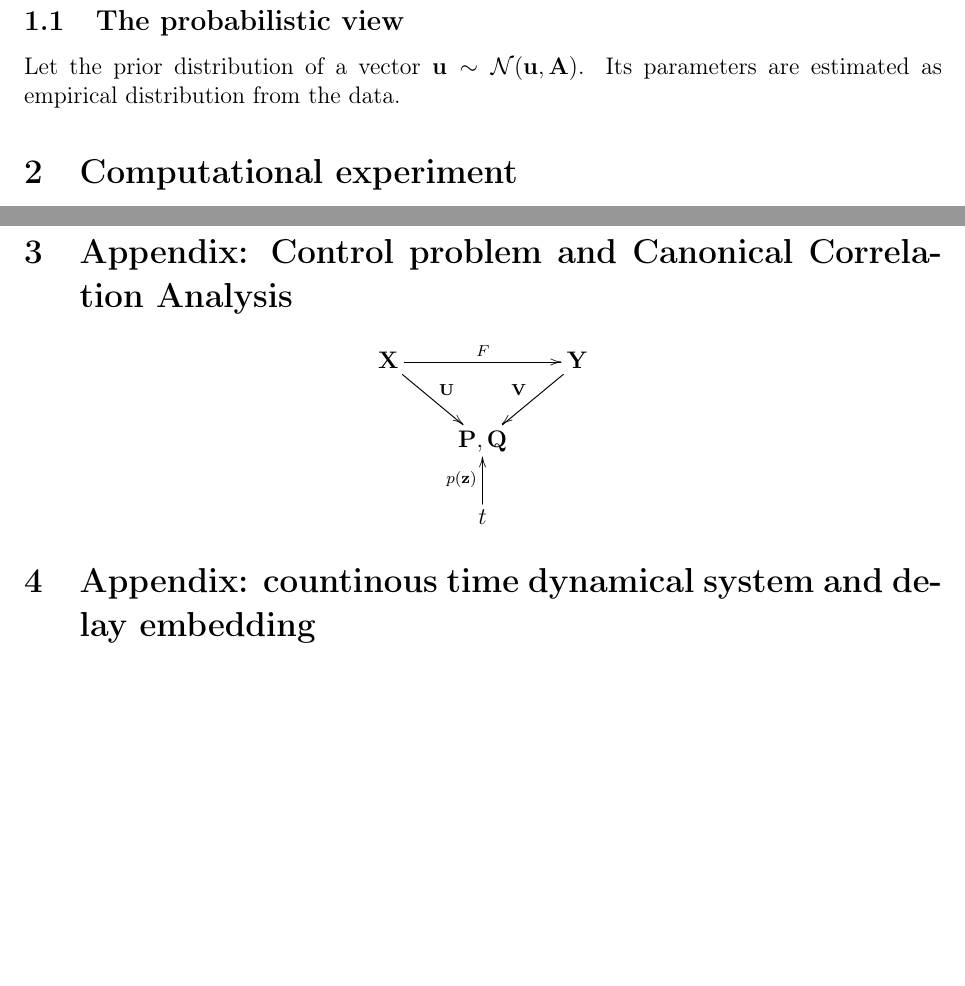
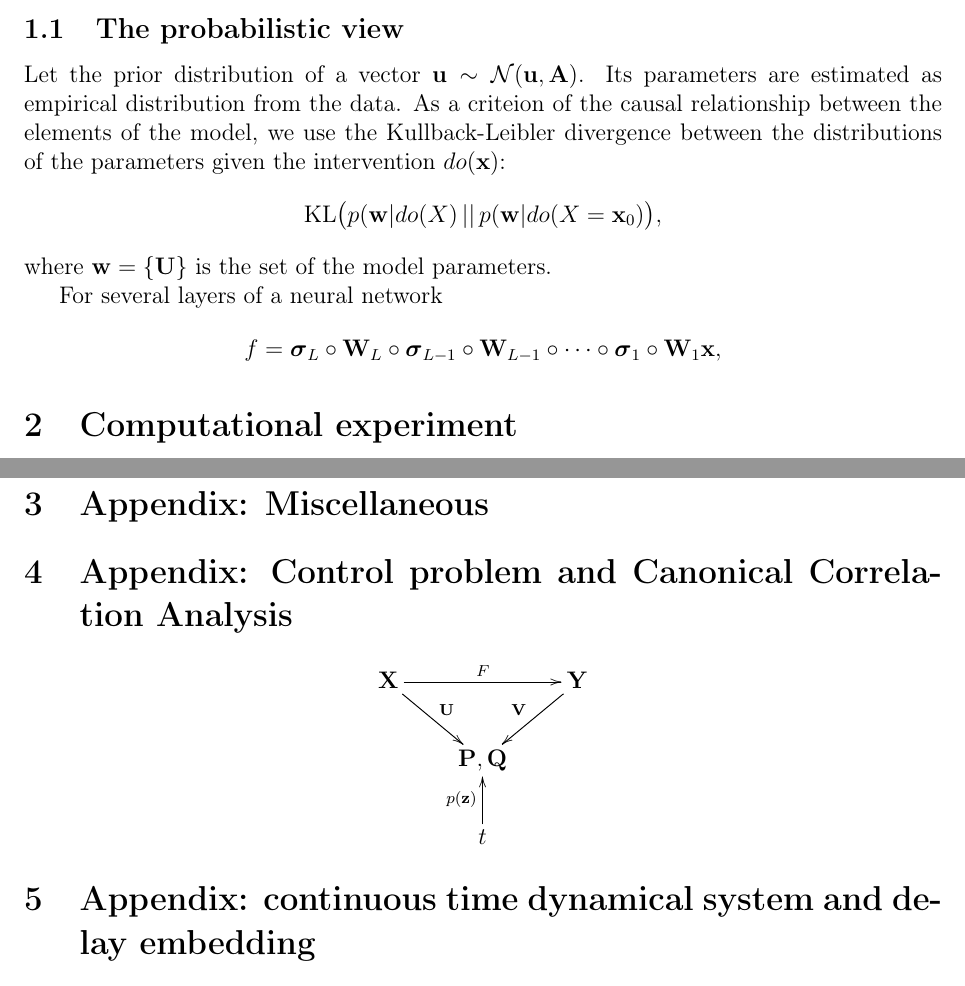
Before and after one commit to vadim-vic/Causal-Inference, a LaTeX document (slides/text_causal_latent.tex): two parts of pages 2 and 3 of 3, joined at a grey line, cut so that both start at the same text, the shorter picture padded with empty space. Compiled offline with pdfLaTeX.

Commit message:
sandbox code

```diff
--- a/slides/text_causal_latent.tex
+++ b/slides/text_causal_latent.tex
@@ -65,6 +65,15 @@ Each row of the matrix
 \subsection{The probabilistic view}
 Let the prior distribution of a vector~$\mathbf{u} \sim \mathcal{N}(\mathbf{u}, \mathbf{A})$.
 Its parameters are estimated as empirical distribution from the data.
+As a criteion of the causal relationship between the elements of the model,
+we use the Kullback-Leibler divergence between the distributions of the parameters given the intervention~$do(\mathbf{x})$:
+\[\text{KL}\bigl(p(\mathbf{w}|do(X)\,||\,p(\mathbf{w}|do(X=\mathbf{x}_0)\bigr),\]
+where~$\mathbf{w} = \{\mathbf{U}\}$ is the set of the model parameters.
+
+For several layers of a neural network
+\[
+    f = \boldsymbol{\sigma}_L \circ \mathbf{W}_L \circ \boldsymbol{\sigma}_{L-1} \circ \mathbf{W}_{L-1} \circ \cdots \circ \boldsymbol{\sigma}_1 \circ \mathbf{W}_1 \mathbf{x},
+\]
 
 \section{Computational experiment}
 For control problem we investigate a driven pendulum problem.
@@ -75,4 +84,6 @@ They superposition are observed.
 A change in the frequency of the driving force disturbs the superposition.
 The goal is to identify the causal relationship between the driving force and the normal mode of the pendulum oscillations.
 
+\newpage
+\section{Appendix: Miscellaneous}
 
@@ -85,9 +97,8 @@ The goal is to identify the causal relationship between the driving force and th
         ~ & t \ar "2,2"^{p(\mathbf{z})} & ~
     }
 \end{equation*}
-}
 
-\section{Appendix: countinous time dynamical system and delay embedding}
+\section{Appendix: continuous time dynamical system and delay embedding}
 For the continuous-time dynamical system, the state vector~$\mathbf{z}(t)$ evolves according to the differential equation
 \[
     \frac{d\mathbf{z}(t)}{dt} = f\bigl(\mathbf{z}(t), \mathbf{x}(t), \mathbf{y}(t)\bigr)  + \boldsymbol{\varepsilon}(t),
```
Also changed, not shown: slides/text_causal_latent.pdf (deleted), slides/text_causal_latent.tex (9 more changed lines).
